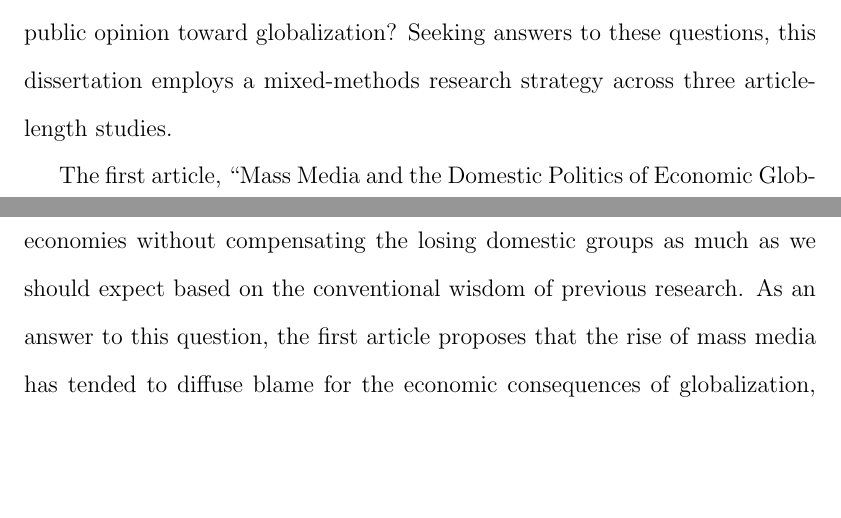
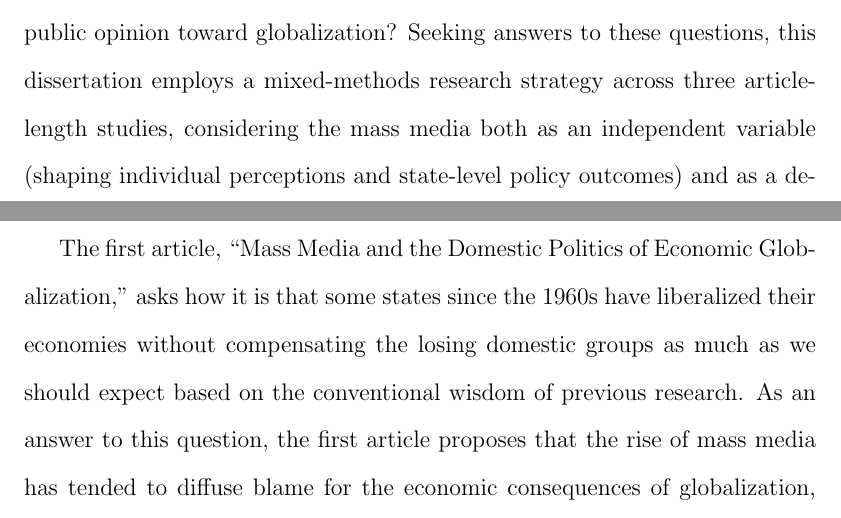
Before and after one commit to jmrphy/dissertation, a LaTeX thesis (dissertation.tex): two parts of pages 4 and 5 of 188, joined at a grey line, cut so that both start at the same text, the shorter picture padded with empty space. Compiled offline with pdfLaTeX.

Commit message:
intro specifies how media is considered both as IV & DV, rosie

```diff
--- a/dissertation.tex
+++ b/dissertation.tex
@@ -25,7 +25,7 @@
 
 \section{Overview}
 
-How do some policymakers liberalize domestic economies without providing welfare support to harmed constituencies, despite the longstanding expectation that this is how economic openness is negotiated within countries? Does the nature of contemporary mass media shape how individuals perceive and judge the politics of economic globalization?  Why is media freedom positively associated with stocks of portfolio capital and foreign direct investment but not levels of trade? Finally, has the increasing globalization of media ownership had effects on the reportage of economic globalization, potentially shaping public opinion toward globalization? Seeking answers to these questions, this dissertation employs a mixed-methods research strategy across three article-length studies.
+How do some policymakers liberalize domestic economies without providing welfare support to harmed constituencies, despite the longstanding expectation that this is how economic openness is negotiated within countries? Does the nature of contemporary mass media shape how individuals perceive and judge the politics of economic globalization?  Why is media freedom positively associated with stocks of portfolio capital and foreign direct investment but not levels of trade? Finally, has the increasing globalization of media ownership had effects on the reportage of economic globalization, potentially shaping public opinion toward globalization? Seeking answers to these questions, this dissertation employs a mixed-methods research strategy across three article-length studies, considering the mass media both as an independent variable (shaping individual perceptions and state-level policy outcomes) and as a dependent variable (shaped by economic globalization).
 
 The first article, ``Mass Media and the Domestic Politics of Economic Globalization,'' asks how it is that some states since the 1960s have liberalized their economies without compensating the losing domestic groups as much as we should expect based on the conventional wisdom of previous research. As an answer to this question, the first article proposes that the rise of mass media has tended to diffuse blame for the economic consequences of globalization, thus making politicians less accountable to the domestic groups who lose from increasing international integration.
 
```
